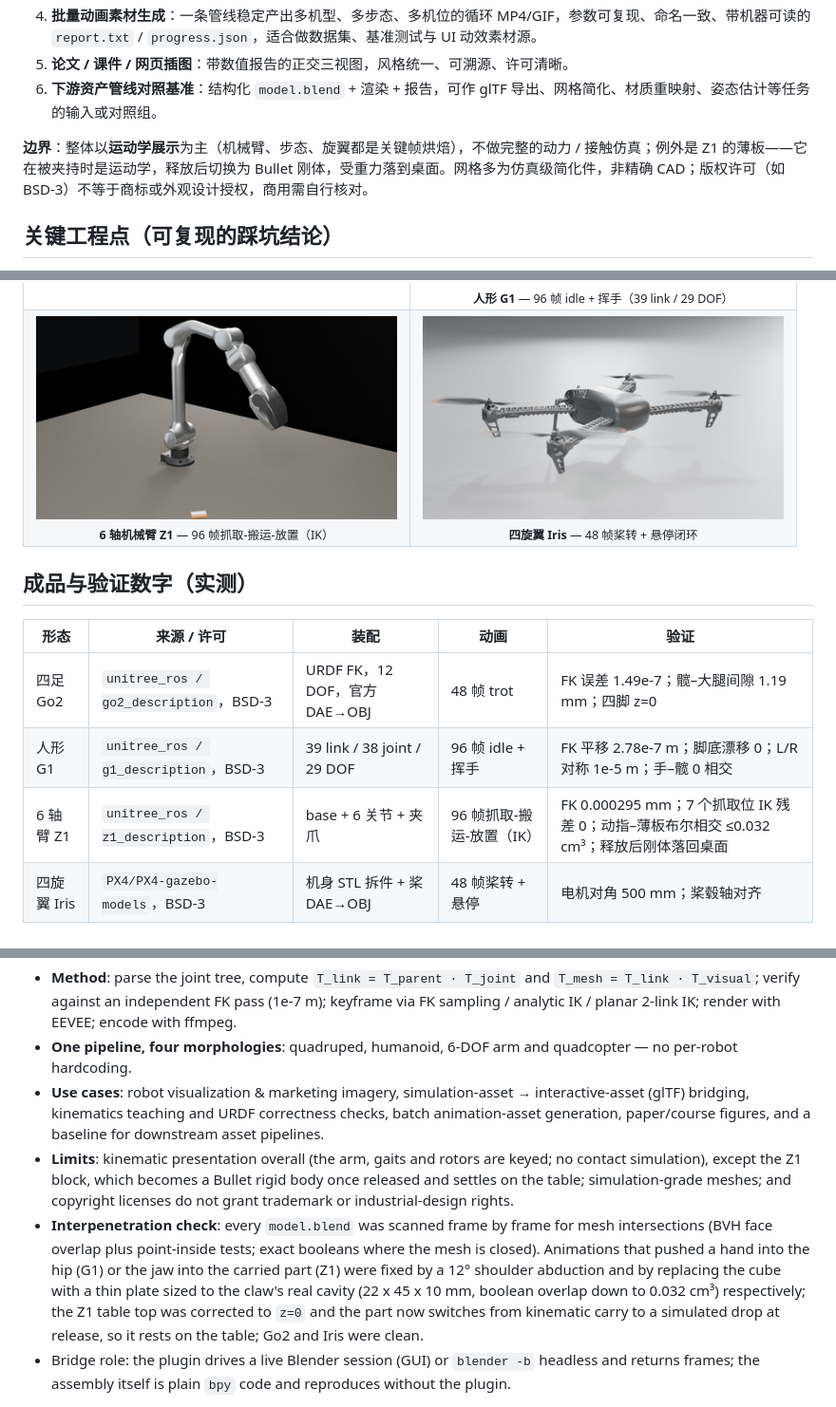
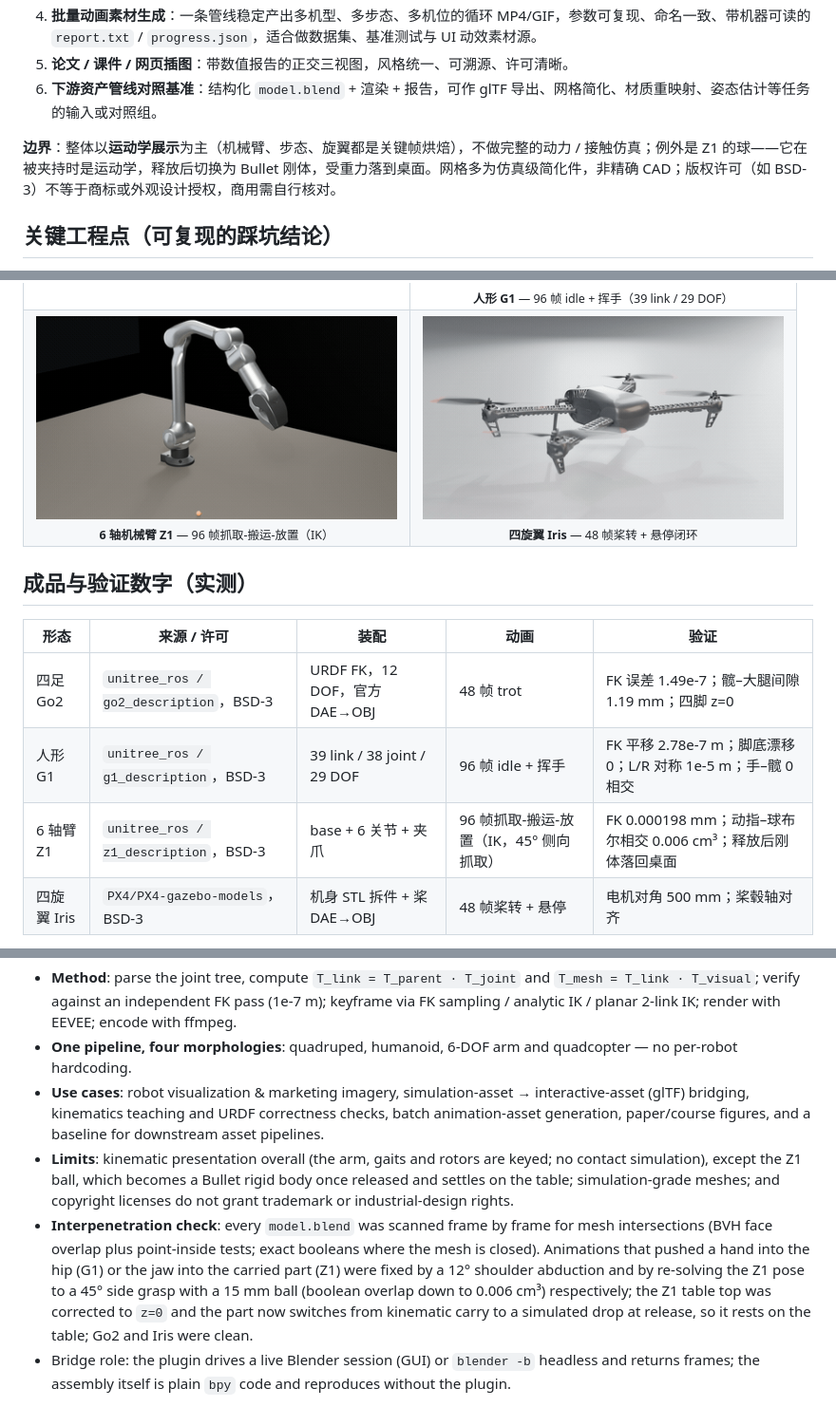
Before and after one commit to wuuwuu26/opencode-blender-bridge, a Markdown page: docs/robot-assembly-and-animation.md, 3 parts joined by grey strips. Shown at 95% size. GitHub-like rendering; pictures changed too: docs/media/z1.gif.

Commit message:
z1: 45 deg side grasp of a 15 mm ball; jaw/part overlap 0.006 cm3

```diff
--- a/docs/robot-assembly-and-animation.md
+++ b/docs/robot-assembly-and-animation.md
@@ -32,7 +32,7 @@
 5. **论文 / 课件 / 网页插图**：带数值报告的正交三视图，风格统一、可溯源、许可清晰。
 6. **下游资产管线对照基准**：结构化 `model.blend` + 渲染 + 报告，可作 glTF 导出、网格简化、材质重映射、姿态估计等任务的输入或对照组。
 
-**边界**：整体以**运动学展示**为主（机械臂、步态、旋翼都是关键帧烘焙），不做完整的动力 / 接触仿真；例外是 Z1 的薄板——它在被夹持时是运动学，释放后切换为 Bullet 刚体，受重力落到桌面。网格多为仿真级简化件，非精确 CAD；版权许可（如 BSD-3）不等于商标或外观设计授权，商用需自行核对。
+**边界**：整体以**运动学展示**为主（机械臂、步态、旋翼都是关键帧烘焙），不做完整的动力 / 接触仿真；例外是 Z1 的球——它在被夹持时是运动学，释放后切换为 Bullet 刚体，受重力落到桌面。网格多为仿真级简化件，非精确 CAD；版权许可（如 BSD-3）不等于商标或外观设计授权，商用需自行核对。
 
 ## 关键工程点（可复现的踩坑结论）
 
@@ -82,7 +82,7 @@
 | --- | --- | --- | --- | --- |
 | 四足 Go2 | `unitree_ros / go2_description`，BSD-3 | URDF FK，12 DOF，官方 DAE→OBJ | 48 帧 trot | FK 误差 1.49e-7；髋–大腿间隙 1.19 mm；四脚 z=0 |
 | 人形 G1 | `unitree_ros / g1_description`，BSD-3 | 39 link / 38 joint / 29 DOF | 96 帧 idle + 挥手 | FK 平移 2.78e-7 m；脚底漂移 0；L/R 对称 1e-5 m；手–髋 0 相交 |
-| 6 轴臂 Z1 | `unitree_ros / z1_description`，BSD-3 | base + 6 关节 + 夹爪 | 96 帧抓取-搬运-放置（IK） | FK 0.000295 mm；7 个抓取位 IK 残差 0；动指–薄板布尔相交 ≤0.032 cm³；释放后刚体落回桌面 |
+| 6 轴臂 Z1 | `unitree_ros / z1_description`，BSD-3 | base + 6 关节 + 夹爪 | 96 帧抓取-搬运-放置（IK，45° 侧向抓取） | FK 0.000198 mm；动指–球布尔相交 0.006 cm³；释放后刚体落回桌面 |
 | 四旋翼 Iris | `PX4/PX4-gazebo-models`，BSD-3 | 机身 STL 拆件 + 桨 DAE→OBJ | 48 帧桨转 + 悬停 | 电机对角 500 mm；桨毂轴对齐 |
 
 每个成品目录通常含 `model.blend`、`animation.mp4`（+ 部分 `animation.gif`）、`hero.png` / `side.png` / `front.png`、`report.txt`、`PROVENANCE.txt`、许可文本、`progress.json`、`scripts/` 重建脚本、`renders/` 逐帧 PNG。
@@ -131,8 +131,8 @@ This is an **application example** of the OpenCode × Blender Bridge: a reproduc
 - **Method**: parse the joint tree, compute `T_link = T_parent · T_joint` and `T_mesh = T_link · T_visual`; verify against an independent FK pass (1e-7 m); keyframe via FK sampling / analytic IK / planar 2-link IK; render with EEVEE; encode with ffmpeg.
 - **One pipeline, four morphologies**: quadruped, humanoid, 6-DOF arm and quadcopter — no per-robot hardcoding.
 - **Use cases**: robot visualization & marketing imagery, simulation-asset → interactive-asset (glTF) bridging, kinematics teaching and URDF correctness checks, batch animation-asset generation, paper/course figures, and a baseline for downstream asset pipelines.
-- **Limits**: kinematic presentation overall (the arm, gaits and rotors are keyed; no contact simulation), except the Z1 block, which becomes a Bullet rigid body once released and settles on the table; simulation-grade meshes; and copyright licenses do not grant trademark or industrial-design rights.
-- **Interpenetration check**: every `model.blend` was scanned frame by frame for mesh intersections (BVH face overlap plus point-inside tests; exact booleans where the mesh is closed). Animations that pushed a hand into the hip (G1) or the jaw into the carried part (Z1) were fixed by a 12° shoulder abduction and by replacing the cube with a thin plate sized to the claw's real cavity (22 x 45 x 10 mm, boolean overlap down to 0.032 cm³) respectively; the Z1 table top was corrected to `z=0` and the part now switches from kinematic carry to a simulated drop at release, so it rests on the table; Go2 and Iris were clean.
+- **Limits**: kinematic presentation overall (the arm, gaits and rotors are keyed; no contact simulation), except the Z1 ball, which becomes a Bullet rigid body once released and settles on the table; simulation-grade meshes; and copyright licenses do not grant trademark or industrial-design rights.
+- **Interpenetration check**: every `model.blend` was scanned frame by frame for mesh intersections (BVH face overlap plus point-inside tests; exact booleans where the mesh is closed). Animations that pushed a hand into the hip (G1) or the jaw into the carried part (Z1) were fixed by a 12° shoulder abduction and by re-solving the Z1 pose to a 45° side grasp with a 15 mm ball (boolean overlap down to 0.006 cm³) respectively; the Z1 table top was corrected to `z=0` and the part now switches from kinematic carry to a simulated drop at release, so it rests on the table; Go2 and Iris were clean.
 - Bridge role: the plugin drives a live Blender session (GUI) or `blender -b` headless and returns frames; the assembly itself is plain `bpy` code and reproduces without the plugin.
 
 Deliverables and third-party meshes are kept in the local workspace with their own `report.txt` / `PROVENANCE.txt` / license files; they are not distributed with this plugin repository.
```
Also changed, not shown: other parts of docs/robot-assembly-and-animation.md (+1 -1 lines).
